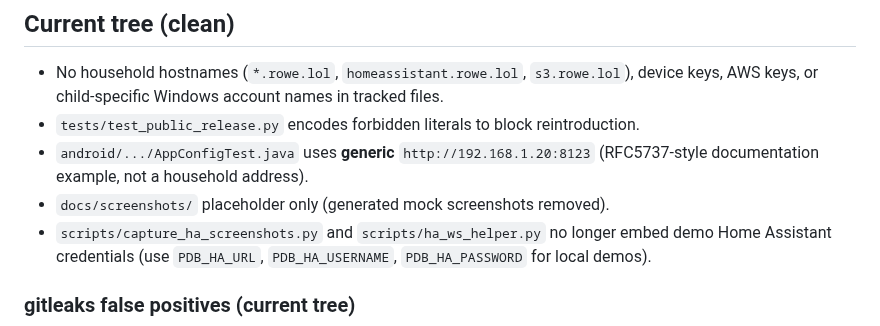
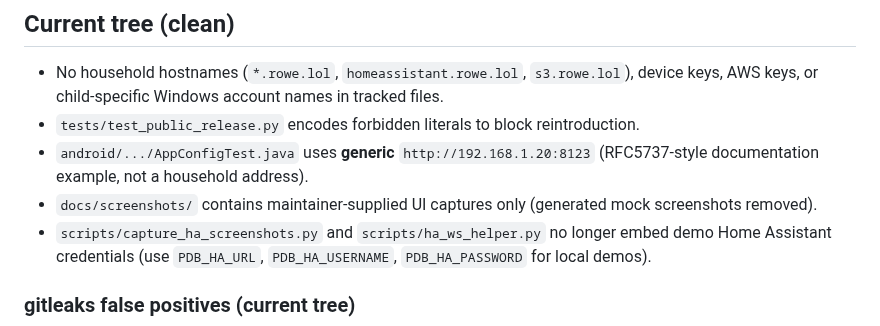
Before and after one commit to jr551/hacs-parental-deviceblocker, a Markdown page: docs/LEAK_AUDIT.md, the part around the change. GitHub-like rendering.

```diff
--- a/docs/LEAK_AUDIT.md
+++ b/docs/LEAK_AUDIT.md
@@ -15,7 +15,7 @@ Automated and manual review of the **full git history** (all fetched branches/ta
 - No household hostnames (`*.rowe.lol`, `homeassistant.rowe.lol`, `s3.rowe.lol`), device keys, AWS keys, or child-specific Windows account names in tracked files.
 - `tests/test_public_release.py` encodes forbidden literals to block reintroduction.
 - `android/.../AppConfigTest.java` uses **generic** `http://192.168.1.20:8123` (RFC5737-style documentation example, not a household address).
-- `docs/screenshots/` placeholder only (generated mock screenshots removed).
+- `docs/screenshots/` contains maintainer-supplied UI captures only (generated mock screenshots removed).
 - `scripts/capture_ha_screenshots.py` and `scripts/ha_ws_helper.py` no longer embed demo Home Assistant credentials (use `PDB_HA_URL`, `PDB_HA_USERNAME`, `PDB_HA_PASSWORD` for local demos).
 
 ### gitleaks false positives (current tree)
```
Also changed, not shown: CHANGELOG.md (+1 -1 lines), README.md (+5 -1 lines), docs/screenshots/device-page.png (added).
